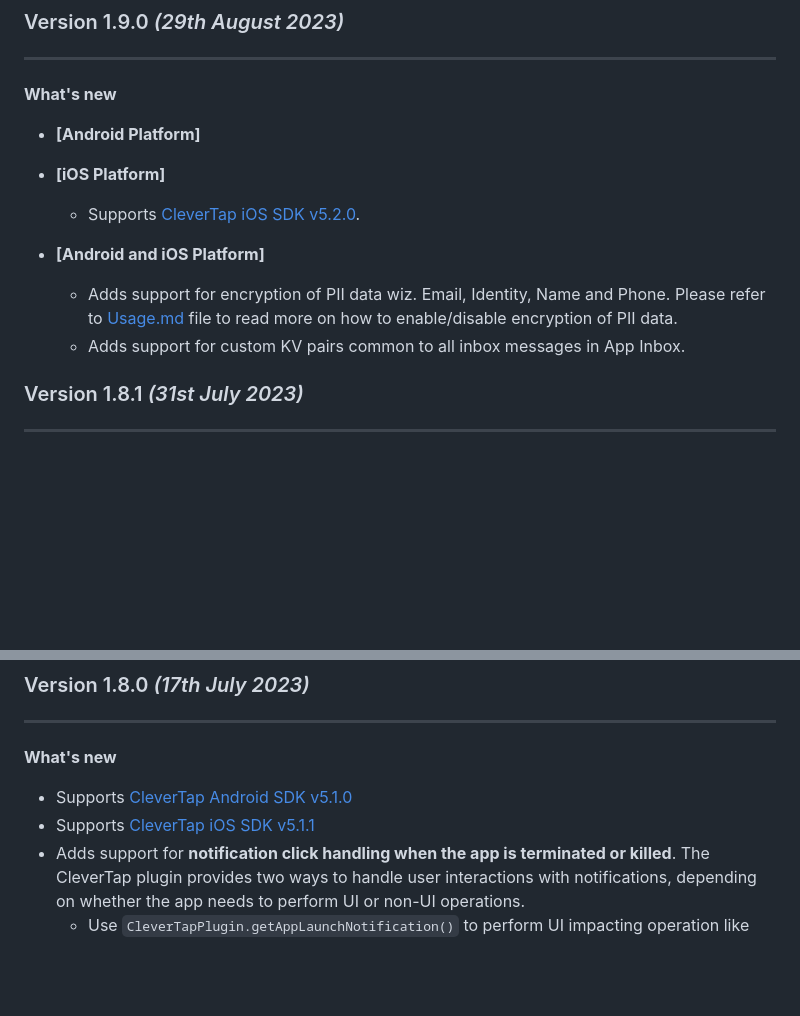
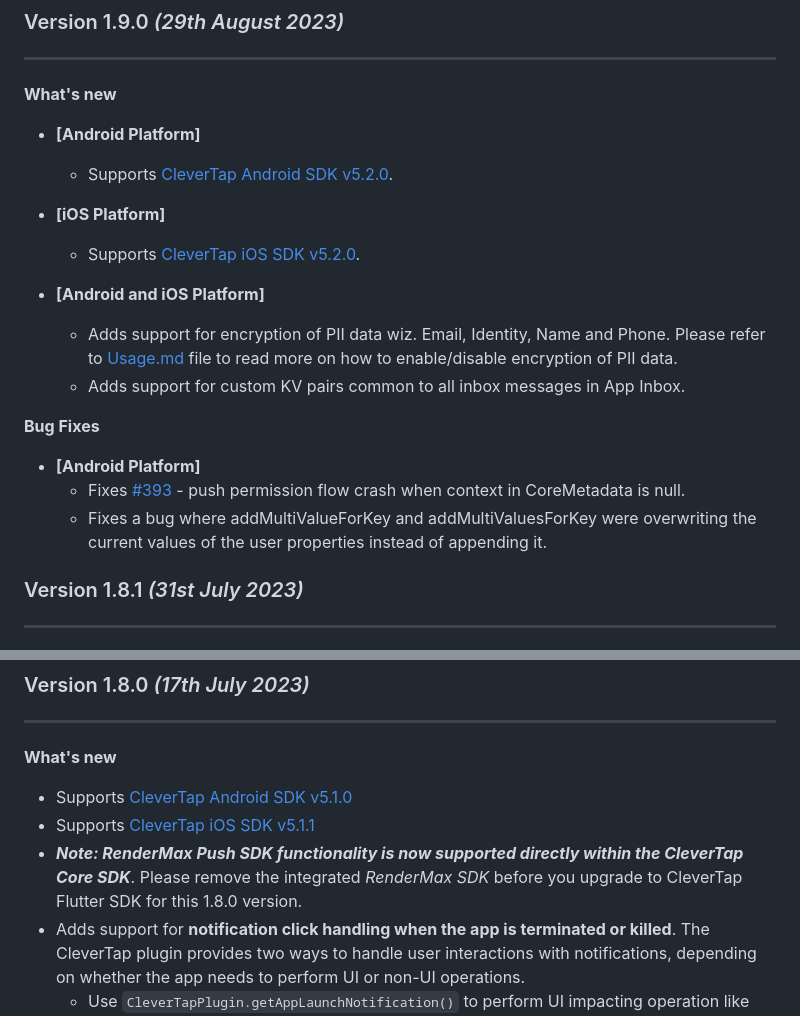
Before and after one commit to CleverTap/clevertap-flutter, a Markdown page: CHANGELOG.md, 2 parts joined by grey strips. GitHub-like rendering; blank space fills up the shorter version.

Commit message:
doc(SDK-3209): update changelog

```diff
--- a/CHANGELOG.md
+++ b/CHANGELOG.md
@@ -4,6 +4,7 @@
 -------------------------------------------
 **What's new**
 * **[Android Platform]**
+  * Supports [CleverTap Android SDK v5.2.0](https://github.com/CleverTap/clevertap-android-sdk/blob/master/docs/CTCORECHANGELOG.md#version-520-august-10-2023).
 
 * **[iOS Platform]**
   * Supports [CleverTap iOS SDK v5.2.0](https://github.com/CleverTap/clevertap-ios-sdk/releases/tag/5.2.0).
@@ -11,6 +12,11 @@
 * **[Android and iOS Platform]**
   * Adds support for encryption of PII data wiz. Email, Identity, Name and Phone. Please refer to [Usage.md](https://github.com/CleverTap/clevertap-flutter/blob/master/doc/Usage.md#encryption-of-pii-data) file to read more on how to enable/disable encryption of PII data.
   * Adds support for custom KV pairs common to all inbox messages in App Inbox.
+
+**Bug Fixes**
+* **[Android Platform]**
+  * Fixes [#393](https://github.com/CleverTap/clevertap-android-sdk/issues/393) - push permission flow crash when context in CoreMetadata is null.
+  * Fixes a bug where addMultiValueForKey and addMultiValuesForKey were overwriting the current values of the user properties instead of appending it.
 
 ### Version 1.8.1 *(31st July 2023)*
 -------------------------------------------
@@ -26,6 +32,7 @@
 **What's new**
 * Supports [CleverTap Android SDK v5.1.0](https://github.com/CleverTap/clevertap-android-sdk/blob/master/docs/CTCORECHANGELOG.md#version-510-june-28-2023)
 * Supports [CleverTap iOS SDK v5.1.1](https://github.com/CleverTap/clevertap-ios-sdk/blob/master/CHANGELOG.md#version-511-july-13-2023)
+* ***Note: RenderMax Push SDK functionality is now supported directly within the CleverTap Core SDK***. Please remove the integrated *RenderMax SDK* before you upgrade to CleverTap Flutter SDK for this 1.8.0 version.
 * Adds support for **notification click handling when the app is terminated or killed**. The CleverTap plugin provides two ways to handle user interactions with notifications, depending on whether the app needs to perform UI or non-UI operations.
   * Use `CleverTapPlugin.getAppLaunchNotification()` to perform UI impacting operation like redirecting the user to a specific page.
   * Use `CleverTapPlugin.onKilledStateNotificationClicked(_onKilledStateNotificationClickedHandler)` to perform non-UI operation like performing HTTP requests, IO operations with local storage etc.
```
